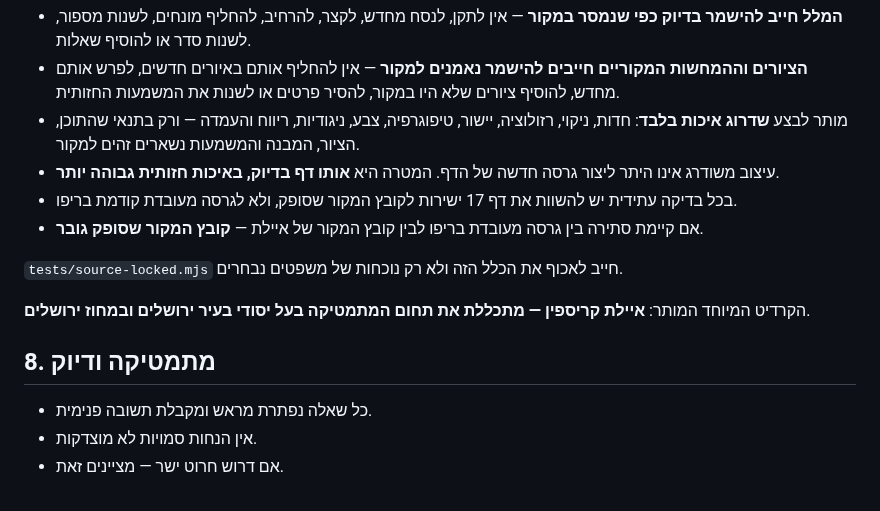
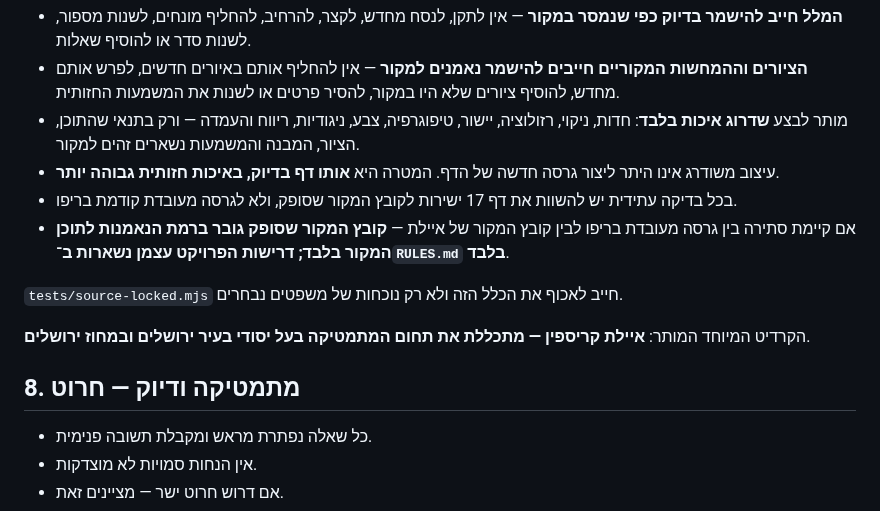
Before and after one commit to yanivmizrachiy/smartschool-hebrew-voice-notes, a Markdown page: RULES.md, the part around one of its changes. Rendered like a GitHub page.

```diff
--- a/RULES.md
+++ b/RULES.md
@@ -95,13 +101,13 @@
 - מותר לבצע **שדרוג איכות בלבד**: חדות, ניקוי, רזולוציה, יישור, טיפוגרפיה, צבע, ניגודיות, ריווח והעמדה — ורק בתנאי שהתוכן, הציור, המבנה והמשמעות נשארים זהים למקור.
 - עיצוב משודרג אינו היתר ליצור גרסה חדשה של הדף. המטרה היא **אותו דף בדיוק, באיכות חזותית גבוהה יותר**.
 - בכל בדיקה עתידית יש להשוות את דף 17 ישירות לקובץ המקור שסופק, ולא לגרסה מעובדת קודמת בריפו.
-- אם קיימת סתירה בין גרסה מעובדת בריפו לבין קובץ המקור של איילת — **קובץ המקור שסופק גובר**.
+- אם קיימת סתירה בין גרסה מעובדת בריפו לבין קובץ המקור של איילת — **קובץ המקור שסופק גובר ברמת הנאמנות לתוכן המקור בלבד; דרישות הפרויקט עצמן נשארות ב־`RULES.md` בלבד**.
 
 `tests/source-locked.mjs` חייב לאכוף את הכלל הזה ולא רק נוכחות של משפטים נבחרים.
 
 הקרדיט המיוחד המותר: **איילת קריספין — מתכללת את תחום המתמטיקה בעל יסודי בעיר ירושלים ובמחוז ירושלים**.
 
-## 8. מתמטיקה ודיוק
+## 8. מתמטיקה ודיוק — חרוט
 
 - כל שאלה נפתרת מראש ומקבלת תשובה פנימית.
 - אין הנחות סמויות לא מוצדקות.
```
Also changed, not shown: other parts of RULES.md (+50 -40 lines).
